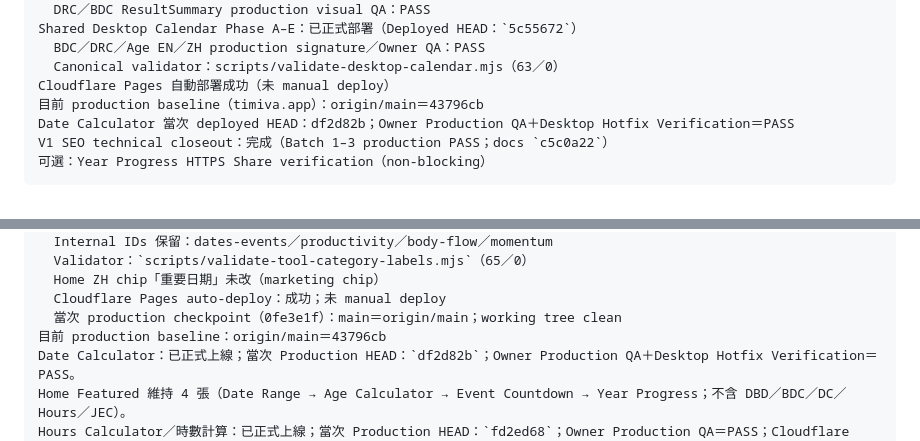
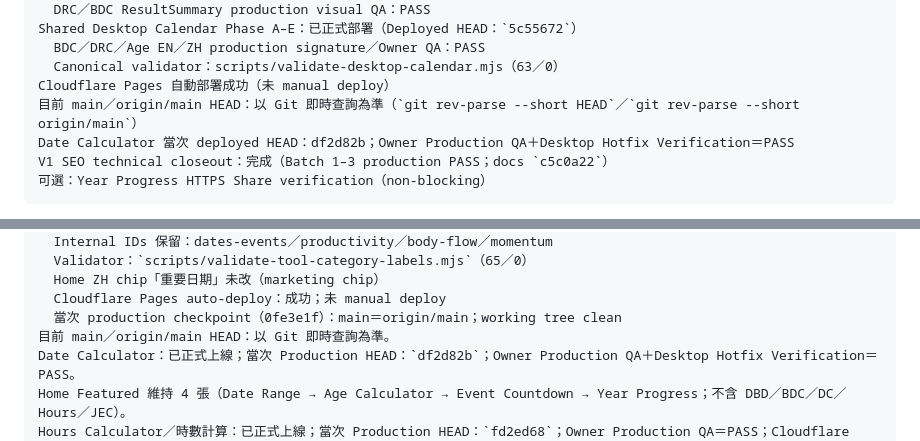
Before and after one commit to jd-jane/Timiva, a Markdown page: docs/project/current-status.md, 2 parts joined by grey strips. GitHub-like rendering.

```diff
--- a/docs/project/current-status.md
+++ b/docs/project/current-status.md
@@ -211,7 +211,7 @@ Shared Desktop Calendar Phase A–E：已正式部署（Deployed HEAD：`5c55672
   BDC／DRC／Age EN／ZH production signature／Owner QA：PASS
   Canonical validator：scripts/validate-desktop-calendar.mjs（63／0）
 Cloudflare Pages 自動部署成功（未 manual deploy）
-目前 production baseline（timiva.app）：origin/main＝43796cb
+目前 main／origin/main HEAD：以 Git 即時查詢為準（`git rev-parse --short HEAD`／`git rev-parse --short origin/main`）
 Date Calculator 當次 deployed HEAD：df2d82b；Owner Production QA＋Desktop Hotfix Verification＝PASS
 V1 SEO technical closeout：完成（Batch 1–3 production PASS；docs `c5c0a22`）
 可選：Year Progress HTTPS Share verification（non-blocking）
@@ -1465,7 +1464,7 @@ BDC／Age：`popover-compact`；DRC Desktop：`inline-large`；DRC Mobile legacy
   Home ZH chip「重要日期」未改（marketing chip）
   Cloudflare Pages auto-deploy：成功；未 manual deploy
   當次 production checkpoint（0fe3e1f）：main＝origin/main；working tree clean
-目前 production baseline：origin/main＝43796cb
+目前 main／origin/main HEAD：以 Git 即時查詢為準。
 Date Calculator：已正式上線；當次 Production HEAD：`df2d82b`；Owner Production QA＋Desktop Hotfix Verification＝PASS。
 Home Featured 維持 4 張（Date Range → Age Calculator → Event Countdown → Year Progress；不含 DBD／BDC／DC／Hours／JEC）。
 Hours Calculator／時數計算：已正式上線；當次 Production HEAD：`fd2ed68`；Owner Production QA＝PASS；Cloudflare Pages auto-deploy；未 manual deploy。
```
Also changed, not shown: other parts of docs/project/current-status.md (+3 -4 lines).
